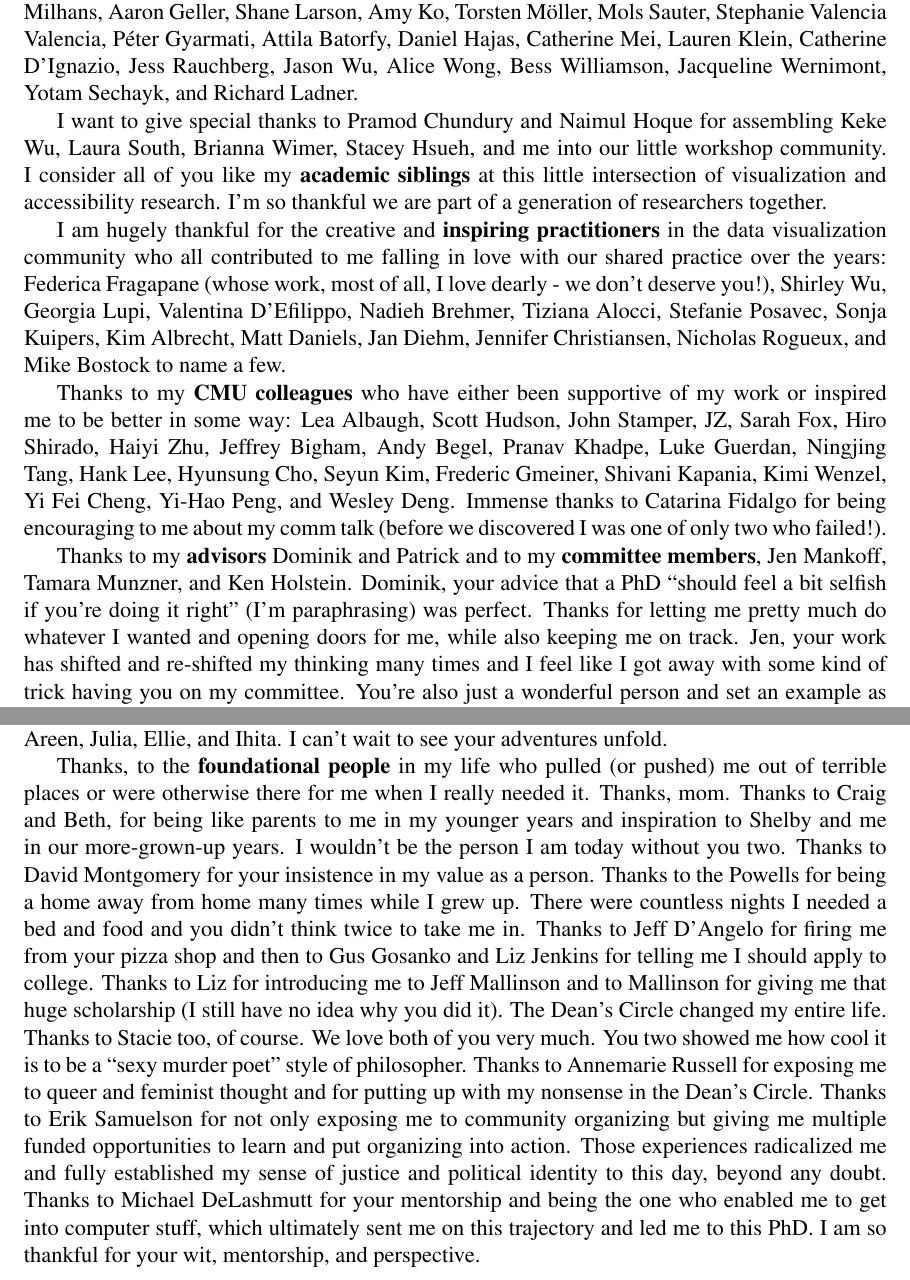
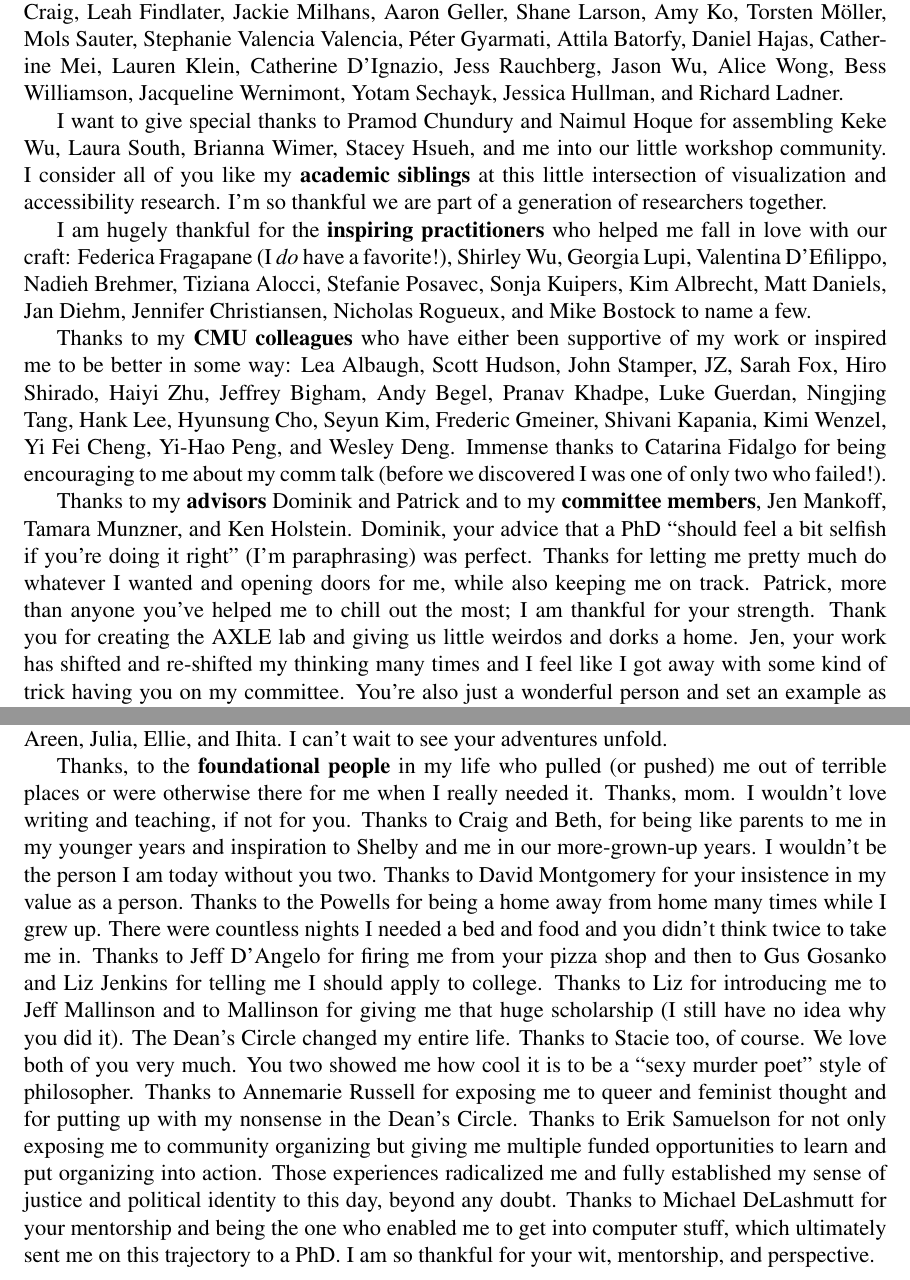
Before and after one commit to frankelavsky/thesis_subdoc_generator, a LaTeX thesis (main.tex): two parts of pages 17 and 18 of 194, joined at a grey line, cut so that both start at the same text. Compiled offline with pdfLaTeX.

Commit message:
fix acks

```diff
--- a/main.tex
+++ b/main.tex
@@ -200,15 +200,15 @@ I also want to thank all of the \textbf{industry folks} who have been encouragin
 
 Immense thanks to the folks who have used Chartability in \textbf{governmental and policy} contexts. Chartability was intended to be a gift to everyone, so socially contributing to public good was the ideal. Thanks to the immortal legend (and very early hero of mine) Moritz Stefaner who used Chartability to help the World Health Organization develop their Data Design Language. It is hugely flattering for someone I look up to as a pillar to leverage my work. Big thanks to Maarten Lambrechts for letting me know how central Chartability was to the European Commission's Data Visualization Guide, especially their Accessibility section. Thanks to Francis Gagnon (not only for being such a great steward of our field but also for your support) as well as for getting the Quebec government to use Chartability for their design system. Special shoutout (again) to Melanie Mazanec for getting Chartability connected to the State of New Jersey's Open Data Center and State of California's Office of Innovation. Thanks to Emily Vontsolos, Blake Valenta, and Lauren Jong for our wonderful collaboration while y'all were with the City of San Francisco. And thanks to the anonymous folks at the Congressional Budget Office, NIH Common Fund (RIP), Office of Science and Technology Policy, 18f (RIP), USGS, USAID (RIP), and United States Web Design System (RIP?).
 
-Thanks to all the \textbf{academics and researchers} who have supported me over the years. I first want to thank Alberto Cairo. You were an early and foundational inspiration for me. I am so thankful you've been a mentor and friend (here's to many more game nights together). Thanks to Arvind for being like an academic ``uncle''-advisor and generous conversation partner. Thanks to Vetria Byrd, whose vision led to the REU that first exposed me to research in data visualization. Thanks to Steve Franconeri for letting me, an absolute gremlin, sit in on your lab meetings at Northwestern. Thanks to Gabriel Hankins for your mentorship. Thanks to Jon Froehlich, Jeff Heer, Anhong Guo, Kim Marriott, Matt Kay, Dan Fan, Alexa Siu, Niklas Elmqvist, Danielle Albers Szafir, Derya Akbaba (a truly splendid human!), Miriah Meyer, Evan Peck, Nam Wook Kim, Yea-Seul Kim, John Thompson, Leona Holloway, Matthew Butler, Jim Smiley, Sam Reinders, Bongshin Lee, Ria Khan, Sandra Bae, Arran Wang, Fumeng Yang, Abhraneel Sarma, JooYoung Seo, Rachel Wood, Shira Abramovich, Meredith Broussard, Liz Jackson, Garreth Tigwell, Jasmine Lu, Rahaf Alharbi, Leya Breanna (Bre!) Baltaxe-Admony, Kathryn E. Ringland, Anastasia Schaadhardt, Lawrence Weru, Ather Sharif, Andreas Stefik, Sile o'Modhrain, Taliesin Smith, Volker Sorge, Rupesh Vyas, Jonatan Hildén, Joel Chan, Laura Garrison, Krisha Mehta, Emma McDonnell, Jesse Martinez, David Widder, Steve Haroz, Alex Kale, Jaylin Herskovitz, Josh Pollock, Sanchita Kamath, Elsie Lee-Robbins, Cindy Xiong Bearfield, Bill Limpisathian, Vanessa Knoppke-Wetzel, Sehi L'Yi, Thomas C. Smits, Isabella Pedraza Pineros, Matt Brehmer, Nur Yildirim, Fred Hohman, Donghao Ren, Mary Beth Kery, James Craig, Leah Findlater, Jackie Milhans, Aaron Geller, Shane Larson, Amy Ko, Torsten M\"oller, Mols Sauter, Stephanie Valencia Valencia, Péter Gyarmati, Attila Batorfy, Daniel Hajas, Catherine Mei, Lauren Klein, Catherine D'Ignazio, Jess Rauchberg, Jason Wu, Alice Wong, Bess Williamson, Jacqueline Wernimont, Yotam Sechayk, and Richard Ladner.
+Thanks to all the \textbf{academics and researchers} who have supported me over the years. I first want to thank Alberto Cairo. You were an early and foundational inspiration for me. I am so thankful you've been a mentor and friend (here's to many more game nights together). Thanks to Arvind for being like an academic ``uncle''-advisor and generous conversation partner. Thanks to Vetria Byrd, whose vision led to the REU that first exposed me to research in data visualization. Thanks to Steve Franconeri for letting me, an absolute gremlin, sit in on your lab meetings at Northwestern. Thanks to Gabriel Hankins for your mentorship. Thanks to Jon Froehlich, Jeff Heer, Anhong Guo, Kim Marriott, Matt Kay, Dan Fan, Alexa Siu, Niklas Elmqvist, Danielle Albers Szafir, Derya Akbaba (a truly splendid human!), Miriah Meyer, Evan Peck, Nam Wook Kim, Yea-Seul Kim, John Thompson, Leona Holloway, Matthew Butler, Jim Smiley, Sam Reinders, Bongshin Lee, Ria Khan, Sandra Bae, Arran Wang, Fumeng Yang, Abhraneel Sarma, JooYoung Seo, Rachel Wood, Shira Abramovich, Meredith Broussard, Liz Jackson, Garreth Tigwell, Jasmine Lu, Aashaka Desai, Rahaf Alharbi, Leya Breanna (Bre!) Baltaxe-Admony, Kathryn E. Ringland, Anastasia Schaadhardt, Lawrence Weru, Ather Sharif, Andreas Stefik, Sile o'Modhrain, Taliesin Smith, Volker Sorge, Rupesh Vyas, Jonatan Hildén, Joel Chan, Laura Garrison, Krisha Mehta, Emma McDonnell, Jesse Martinez, David Widder, Steve Haroz, Alex Kale, Jaylin Herskovitz, Josh Pollock, Sanchita Kamath, Elsie Lee-Robbins, Cindy Xiong Bearfield, Bill Limpisathian, Vanessa Knoppke-Wetzel, Sehi L'Yi, Thomas C. Smits, Isabella Pedraza Pineros, Matt Brehmer, Nur Yildirim, Fred Hohman, Donghao Ren, Mary Beth Kery, James Craig, Leah Findlater, Jackie Milhans, Aaron Geller, Shane Larson, Amy Ko, Torsten M\"oller, Mols Sauter, Stephanie Valencia Valencia, Péter Gyarmati, Attila Batorfy, Daniel Hajas, Catherine Mei, Lauren Klein, Catherine D'Ignazio, Jess Rauchberg, Jason Wu, Alice Wong, Bess Williamson, Jacqueline Wernimont, Yotam Sechayk, Jessica Hullman, and Richard Ladner.
 
 I want to give special thanks to Pramod Chundury and Naimul Hoque for assembling Keke Wu, Laura South, Brianna Wimer, Stacey Hsueh, and me into our little workshop community. I consider all of you like my \textbf{academic siblings} at this little intersection of visualization and accessibility research. I'm so thankful we are part of a generation of researchers together.
 
-I am hugely thankful for the creative and \textbf{inspiring practitioners} in the data visualization community who all contributed to me falling in love with our shared practice over the years: Federica Fragapane (whose work, most of all, I love dearly - we don't deserve you!), Shirley Wu, Georgia Lupi, Valentina D'Efilippo, Nadieh Brehmer, Tiziana Alocci, Stefanie Posavec, Sonja Kuipers, Kim Albrecht, Matt Daniels, Jan Diehm, Jennifer Christiansen, Nicholas Rogueux, and Mike Bostock to name a few.
+I am hugely thankful for the \textbf{inspiring practitioners} who helped me fall in love with our craft: Federica Fragapane (I \textit{do} have a favorite!), Shirley Wu, Georgia Lupi, Valentina D'Efilippo, Nadieh Brehmer, Tiziana Alocci, Stefanie Posavec, Sonja Kuipers, Kim Albrecht, Matt Daniels, Jan Diehm, Jennifer Christiansen, Nicholas Rogueux, and Mike Bostock to name a few.
 
 Thanks to my \textbf{CMU colleagues} who have either been supportive of my work or inspired me to be better in some way: Lea Albaugh, Scott Hudson, John Stamper, JZ, Sarah Fox, Hiro Shirado, Haiyi Zhu, Jeffrey Bigham, Andy Begel, Pranav Khadpe, Luke Guerdan, Ningjing Tang, Hank Lee, Hyunsung Cho, Seyun Kim, Frederic Gmeiner, Shivani Kapania, Kimi Wenzel, Yi Fei Cheng, Yi-Hao Peng, and Wesley Deng. Immense thanks to Catarina Fidalgo for being encouraging to me about my comm talk (before we discovered I was one of only two who failed!).
 
-Thanks to my \textbf{advisors} Dominik and Patrick and to my \textbf{committee members}, Jen Mankoff, Tamara Munzner, and Ken Holstein. Dominik, your advice that a PhD ``should feel a bit selfish if you're doing it right'' (I'm paraphrasing) was perfect. Thanks for letting me pretty much do whatever I wanted and opening doors for me, while also keeping me on track. Jen, your work has shifted and re-shifted my thinking many times and I feel like I got away with some kind of trick having you on my committee. You're also just a wonderful person and set an example as the sort of advisor I think I'd like to be someday. Tamara, I've told you this already but I want it on this record (for official reasons), but of all the credit for why I got into data visualization, the most goes to you and your book, which I picked up hot off the press in 2015. That really started everything. And Ken, I don't think there is a professor at CMU who has more consistently put up with my nonsense than you. I love your curiosity and willingness to let me really wax philosophical in class discussions. I hope to grow up to be a teacher like you someday.
+Thanks to my \textbf{advisors} Dominik and Patrick and to my \textbf{committee members}, Jen Mankoff, Tamara Munzner, and Ken Holstein. Dominik, your advice that a PhD ``should feel a bit selfish if you're doing it right'' (I'm paraphrasing) was perfect. Thanks for letting me pretty much do whatever I wanted and opening doors for me, while also keeping me on track. Patrick, more than anyone you've helped me to chill out the most; I am thankful for your strength. Thank you for creating the AXLE lab and giving us little weirdos and dorks a home. Jen, your work has shifted and re-shifted my thinking many times and I feel like I got away with some kind of trick having you on my committee. You're also just a wonderful person and set an example as the sort of advisor I think I'd like to be someday. Tamara, I've told you this already but I want it on this record (for official reasons), but of all the credit for why I got into data visualization, the most goes to you and your book, which I picked up hot off the press in 2015. That really started everything. And Ken, I don't think there is a professor at CMU who has more consistently put up with my nonsense than you. I love your curiosity and willingness to let me really wax philosophical in class discussions. I hope to grow up to be a teacher like you someday.
 
 Thanks to \textit{\textbf{the holy trinity}} from the MIT Visualization Group: Alan Lundgard, Crystal Lee, and Jonathan Zong. All three of you really inspired me to get into visualization and accessibility research but also helped me feel like I was welcome in this space too. Crystal, you have been so generous and supportive over the years, thank you for that. And Jonathan, I swear I just think you're the coolest person ever. I've enjoyed every single chat we've had over the years and cannot thank you enough for really helping me to find my voice and vision time and time again. I have no idea how Arvind managed to assemble a lab with all of your skill and talent in a single place, but you all really did incredible things together.
 
@@ -218,7 +218,7 @@ Thanks to the \textbf{financial enablers} who opened doors for collaborations (D
 
 Thanks to my \textbf{labmates} (at DIG and AXLE) not mentioned elsewhere: Adam, Will, Katelyn, Alex, Franklin, Arpit, Atieh, Catalina, Esther, Vijay, Pranav, Scott, James, Daesung, Seokweon, Donny, and Eric. You're all brilliant people. I cannot believe I was able to occupy the same space as all of you. You're very accomplished and will surely go on to do great things. Thanks for your feedback, encouragement, engagement, ideas, and laughs over the years. Thanks also to my favorite \textbf{undergrad mentees and friends} for putting up with me: Iman, Chieri, Jillian, Areen, Julia, Ellie, and Ihita. I can't wait to see your adventures unfold.
 
-Thanks, to the \textbf{foundational people} in my life who pulled (or pushed) me out of terrible places or were otherwise there for me when I really needed it. Thanks, mom. Thanks to Craig and Beth, for being like parents to me in my younger years and inspiration to Shelby and me in our more-grown-up years. I wouldn't be the person I am today without you two. Thanks to David Montgomery for your insistence in my value as a person. Thanks to the Powells for being a home away from home many times while I grew up. There were countless nights I needed a bed and food and you didn't think twice to take me in. Thanks to Jeff D'Angelo for firing me from your pizza shop and then to Gus Gosanko and Liz Jenkins for telling me I should apply to college. Thanks to Liz for introducing me to Jeff Mallinson and to Mallinson for giving me that huge scholarship (I still have no idea why you did it). The Dean's Circle changed my entire life. Thanks to Stacie too, of course. We love both of you very much. You two showed me how cool it is to be a ``sexy murder poet'' style of philosopher. Thanks to Annemarie Russell for exposing me to queer and feminist thought and for putting up with my nonsense in the Dean's Circle. Thanks to Erik Samuelson for not only exposing me to community organizing but giving me multiple funded opportunities to learn and put organizing into action. Those experiences radicalized me and fully established my sense of justice and political identity to this day, beyond any doubt. Thanks to Michael DeLashmutt for your mentorship and being the one who enabled me to get into computer stuff, which ultimately sent me on this trajectory and led me to this PhD. I am so thankful for your wit, mentorship, and perspective.
+Thanks, to the \textbf{foundational people} in my life who pulled (or pushed) me out of terrible places or were otherwise there for me when I really needed it. Thanks, mom. I wouldn't love writing and teaching, if not for you. Thanks to Craig and Beth, for being like parents to me in my younger years and inspiration to Shelby and me in our more-grown-up years. I wouldn't be the person I am today without you two. Thanks to David Montgomery for your insistence in my value as a person. Thanks to the Powells for being a home away from home many times while I grew up. There were countless nights I needed a bed and food and you didn't think twice to take me in. Thanks to Jeff D'Angelo for firing me from your pizza shop and then to Gus Gosanko and Liz Jenkins for telling me I should apply to college. Thanks to Liz for introducing me to Jeff Mallinson and to Mallinson for giving me that huge scholarship (I still have no idea why you did it). The Dean's Circle changed my entire life. Thanks to Stacie too, of course. We love both of you very much. You two showed me how cool it is to be a ``sexy murder poet'' style of philosopher. Thanks to Annemarie Russell for exposing me to queer and feminist thought and for putting up with my nonsense in the Dean's Circle. Thanks to Erik Samuelson for not only exposing me to community organizing but giving me multiple funded opportunities to learn and put organizing into action. Those experiences radicalized me and fully established my sense of justice and political identity to this day, beyond any doubt. Thanks to Michael DeLashmutt for your mentorship and being the one who enabled me to get into computer stuff, which ultimately sent me on this trajectory to a PhD. I am so thankful for your wit, mentorship, and perspective.
 
 Thanks to the \textbf{teachers} in my life, Mr. Donaldson (for being the first person, perhaps in my life, to insist that I was worth something), Mr. Buchanan (teaching me that living the dream is possible), Mrs. Ricksen (helping me realize the importance of my influence over others), Mr. Dellutri (for teaching me to love art, which has carried me through life), Mrs. Strohschein (for loving my fiction - someday I'll send you a copy to sign like you asked), and Mr. Burnett (for giving me a love of theater and performing, and also the first class that Shelby and I shared together). Thanks to Mario Guimaraes, Bruce Grigsby, Betsi Little, Yeheil Curry, Patrick Reyes, Callid Keefe-Perry, Marty Folsom, Liz Colver, Andrea Ide, Andrea Paul, Ryan Torma, Tucker Fitzgerald, David Schulz, and Dave Ellingson for exposing me to entirely new ways to think about the world and understand myself in it.
 
```
Also changed, not shown: variants/2026-thesis-personal.pdf, main.tex (4 more changed lines).
